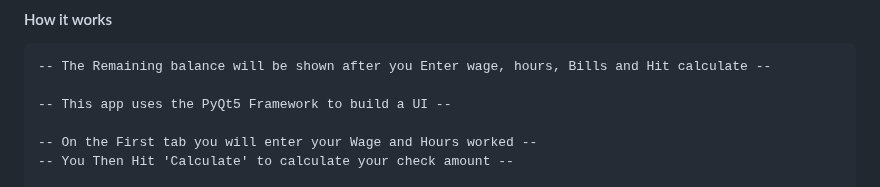
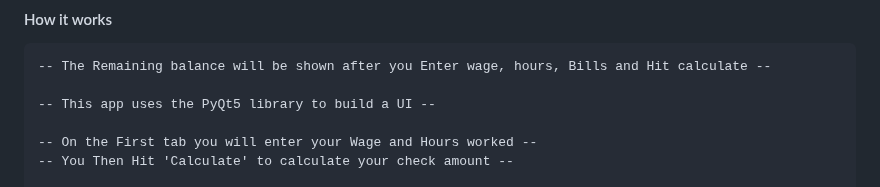
Before and after one commit to CameronCSS/Programming-Languages, a Markdown page: Python Wage Calculator/README.md, the part around the change. GitHub-like rendering.

````diff
--- a/Python Wage Calculator/README.md
+++ b/Python Wage Calculator/README.md
@@ -5,7 +5,7 @@
 ```
 -- The Remaining balance will be shown after you Enter wage, hours, Bills and Hit calculate --
 
--- This app uses the PyQt5 Framework to build a UI --
+-- This app uses the PyQt5 library to build a UI --
 
 -- On the First tab you will enter your Wage and Hours worked --
 -- You Then Hit 'Calculate' to calculate your check amount --
````
